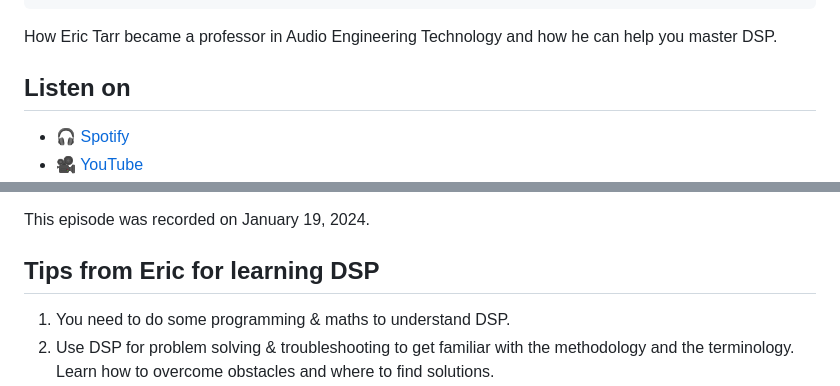
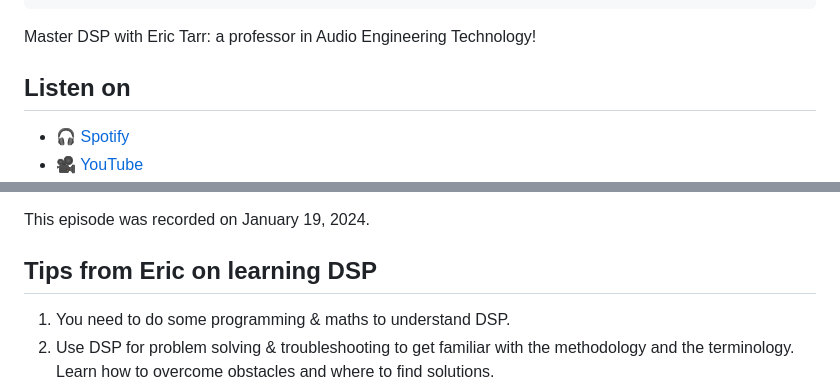
Before and after one commit to JanWilczek/wolf-sound-blog, a Markdown page: _posts/podcast/2024-03-04-eric-tarr.md, 2 parts joined by grey strips. Drawn GitHub-style.

Commit message:
Posts: Eric Tarr.

```diff
--- a/_posts/podcast/2024-03-04-eric-tarr.md
+++ b/_posts/podcast/2024-03-04-eric-tarr.md
@@ -25,7 +25,7 @@ tags:
   - amplifiers
 discussion_id: 2024-03-04-eric-tarr
 ---
-How Eric Tarr became a professor in Audio Engineering Technology and how he can help you master DSP.
+Master DSP with Eric Tarr: a professor in Audio Engineering Technology!
 
 ## Listen on
 
@@ -73,7 +73,7 @@ In this podcast episode, you will learn:
 
 This episode was recorded on January 19, 2024.
 
-## Tips from Eric for learning DSP
+## Tips from Eric on learning DSP
 
 1. You need to do some programming & maths to understand DSP.
 2. Use DSP for problem solving & troubleshooting to get familiar with the methodology and the terminology. Learn how to overcome obstacles and where to find solutions.
```
